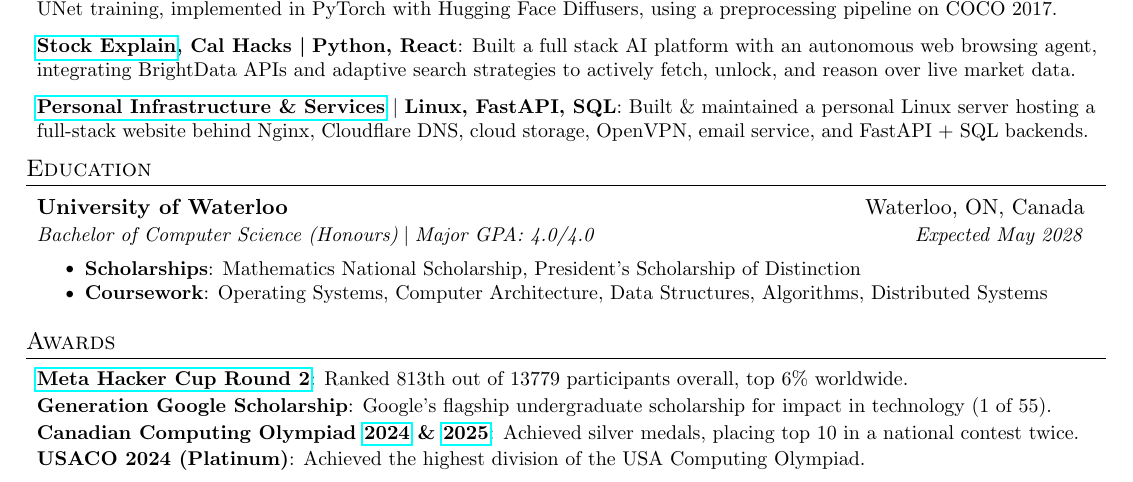
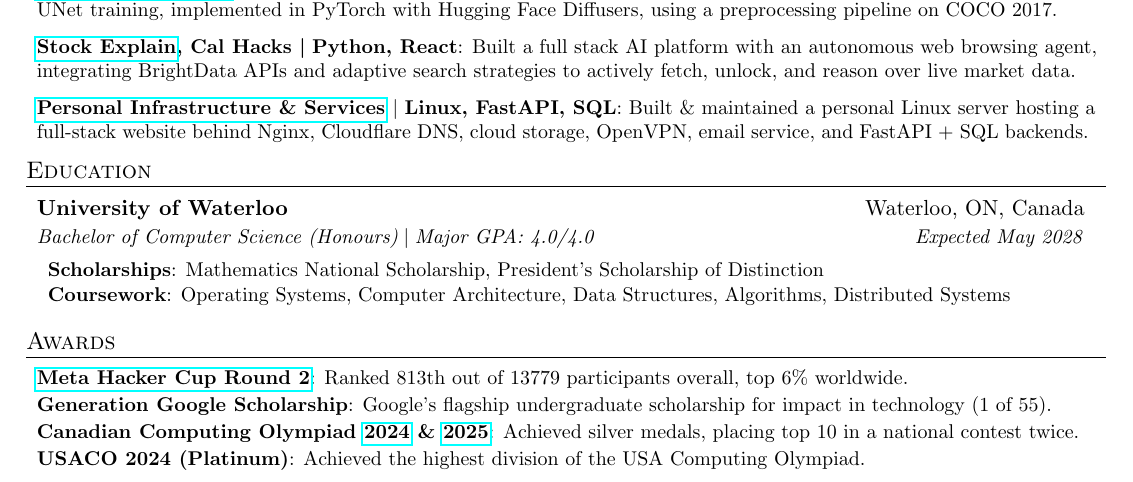
Before and after one commit to AustinBoyuJiang/Austin_Jiang_Resume, a LaTeX CV (Austin_Jiang_Resume.tex): part of the page, cut so that both start at the same text. Compiled offline with pdfLaTeX.

Commit message:
Jan 15, 2026, 6:21 PM

```diff
--- a/Austin_Jiang_Resume.tex
+++ b/Austin_Jiang_Resume.tex
@@ -173,11 +173,11 @@
     \resumeSubheading
       {University of Waterloo}{Waterloo, ON, Canada}
       {Bachelor of Computer Science (Honours)\;$|$\;Major GPA: 4.0/4.0}{}{Expected May 2028}
-
-      \resumeItemListStart
+      \smallskip
+      \resumeSubHeadingListStart
       \resumeItem{Scholarships}{Mathematics National Scholarship, President’s Scholarship of Distinction}
       \resumeItem{Coursework}{Operating Systems, Computer Architecture, Data Structures, Algorithms, Distributed Systems}
-      \resumeItemListEnd
+      \resumeSubHeadingListEnd
   \resumeSubHeadingListEnd
 
   %-----------Achievements and Awards-----------------
```
Also changed, not shown: Austin_Jiang_Resume.pdf.
